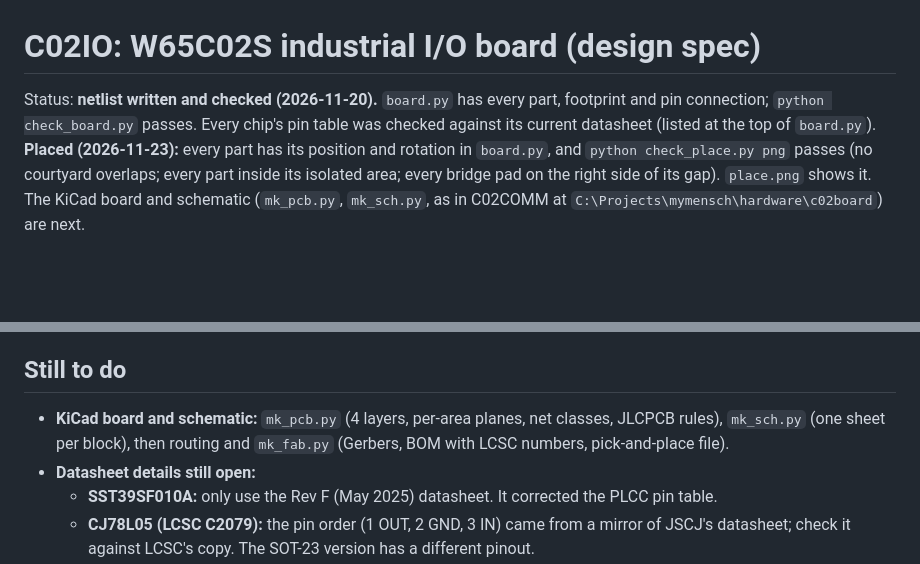
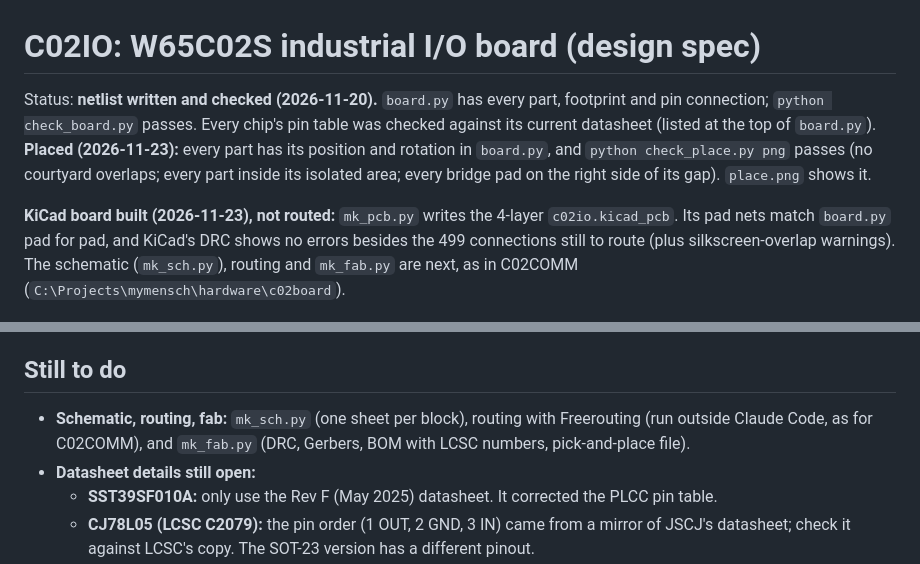
Before and after one commit to kc4ums/c02io, a Markdown page: README.md, 2 parts joined by grey strips. GitHub-like rendering; blank space fills up the shorter version.

```diff
--- a/README.md
+++ b/README.md
@@ -1,6 +1,8 @@
 # C02IO: W65C02S industrial I/O board (design spec)
 
-Status: **netlist written and checked (2026-11-20).** `board.py` has every part, footprint and pin connection; `python check_board.py` passes. Every chip's pin table was checked against its current datasheet (listed at the top of `board.py`). **Placed (2026-11-23):** every part has its position and rotation in `board.py`, and `python check_place.py png` passes (no courtyard overlaps; every part inside its isolated area; every bridge pad on the right side of its gap). `place.png` shows it. The KiCad board and schematic (`mk_pcb.py`, `mk_sch.py`, as in C02COMM at `C:\Projects\mymensch\hardware\c02board`) are next.
+Status: **netlist written and checked (2026-11-20).** `board.py` has every part, footprint and pin connection; `python check_board.py` passes. Every chip's pin table was checked against its current datasheet (listed at the top of `board.py`). **Placed (2026-11-23):** every part has its position and rotation in `board.py`, and `python check_place.py png` passes (no courtyard overlaps; every part inside its isolated area; every bridge pad on the right side of its gap). `place.png` shows it.
+
+**KiCad board built (2026-11-23), not routed:** `mk_pcb.py` writes the 4-layer `c02io.kicad_pcb`. Its pad nets match `board.py` pad for pad, and KiCad's DRC shows no errors besides the 499 connections still to route (plus silkscreen-overlap warnings). The schematic (`mk_sch.py`), routing and `mk_fab.py` are next, as in C02COMM (`C:\Projects\mymensch\hardware\c02board`).
 
 ![placement](place.png)
 
@@ -191,7 +209,7 @@ Phoenix MC 1,5/x-G-3.81 headers go up to 16 pins, so the groups are split:
 
 ## Still to do
 
-- **KiCad board and schematic:** `mk_pcb.py` (4 layers, per-area planes, net classes, JLCPCB rules), `mk_sch.py` (one sheet per block), then routing and `mk_fab.py` (Gerbers, BOM with LCSC numbers, pick-and-place file).
+- **Schematic, routing, fab:** `mk_sch.py` (one sheet per block), routing with Freerouting (run outside Claude Code, as for C02COMM), and `mk_fab.py` (DRC, Gerbers, BOM with LCSC numbers, pick-and-place file).
 - **Datasheet details still open:**
   - **SST39SF010A:** only use the Rev F (May 2025) datasheet. It corrected the PLCC pin table.
   - **CJ78L05 (LCSC C2079):** the pin order (1 OUT, 2 GND, 3 IN) came from a mirror of JSCJ's datasheet; check it against LCSC's copy. The SOT-23 version has a different pinout.
```
Also changed, not shown: other parts of README.md (+16 -0 lines), place.png, 7 other files.
